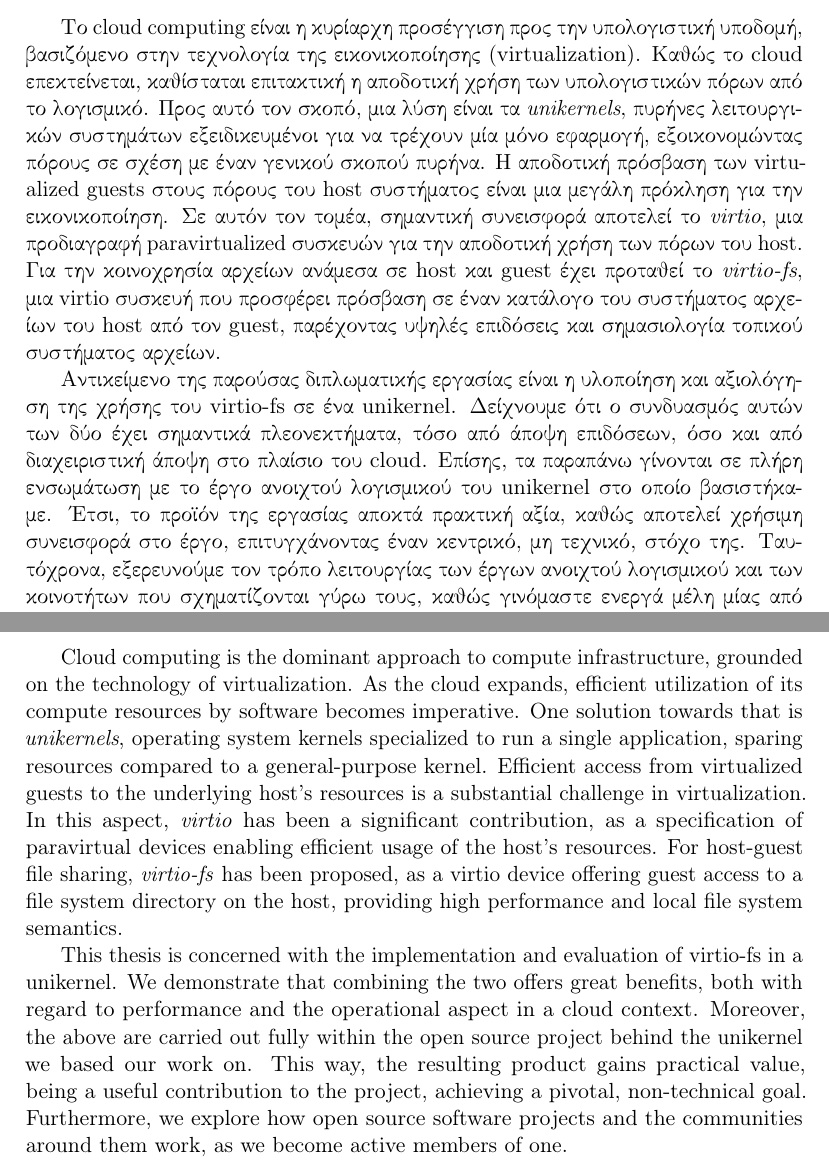
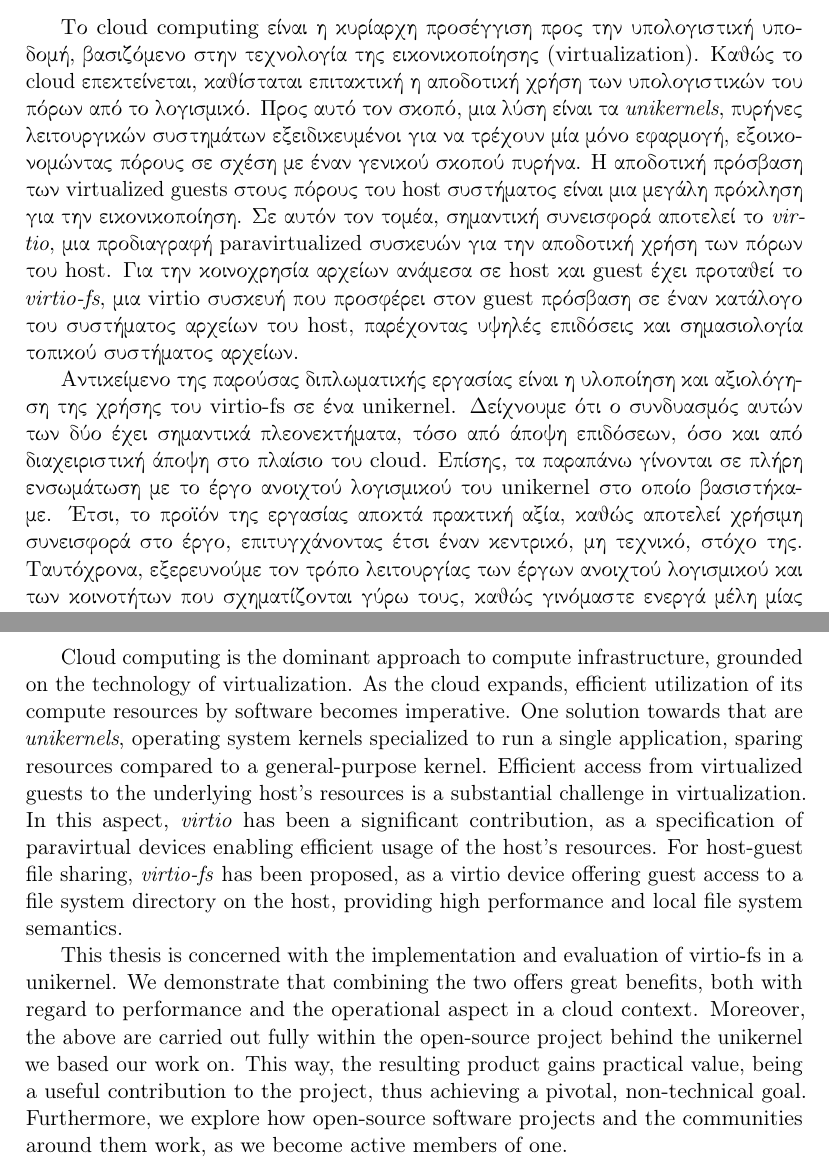
Before and after one commit to foxeng/diploma, a LaTeX thesis (main.tex, which reads src/abstracten.tex, src/abstractgr.tex): two parts of pages 5 and 7 of 43, joined at a grey line, cut so that both start at the same text. Compiled offline with pdfLaTeX.

Commit message:
thesis: minor fixes in abstract

```diff
--- a/src/abstracten.tex
+++ b/src/abstracten.tex
@@ -4,7 +4,7 @@
 	Cloud computing is the dominant approach to compute infrastructure, grounded
 	on the technology of virtualization. As the cloud expands, efficient
 	utilization of its compute resources by software becomes imperative. One
-	solution towards that is \emph{unikernels}, operating system
+	solution towards that are \emph{unikernels}, operating system
 	kernels specialized to run a single application, sparing resources compared
 	to a general-purpose kernel. Efficient access from virtualized guests to the
 	underlying host's resources is a substantial challenge in virtualization.
@@ -17,12 +17,12 @@
 	This thesis is concerned with the implementation and evaluation of \viofs{}
 	in a unikernel. We demonstrate that combining the two offers great benefits,
 	both with regard to performance and the operational aspect in a cloud
-	context. Moreover, the above are carried out fully within the open source
+	context. Moreover, the above are carried out fully within the open-source
 	project behind the unikernel we based our work on. This way, the resulting
 	product gains practical value, being a useful contribution to the project,
-	achieving a pivotal, non-technical goal. Furthermore, we explore how open
-	source software projects and the communities around them work, as we become
-	active members of one.
+	thus achieving a pivotal, non-technical goal. Furthermore, we explore how
+	open-source software projects and the communities around them work, as we
+	become active members of one.
 
 	\section*{Keywords}
 	\noindent
--- a/src/abstractgr.tex
+++ b/src/abstractgr.tex
@@ -4,7 +4,7 @@
 Το \en{cloud computing} είναι η κυρίαρχη προσέγγιση προς την υπολογιστική
 υποδομή, βασιζόμενο στην τεχνολογία της εικονικοποίησης (\en{virtualization}).
 Καθώς το \en{cloud} επεκτείνεται, καθίσταται επιτακτική η αποδοτική χρήση των
-υπολογιστικών πόρων από το λογισμικό. Προς αυτό τον σκοπό, μια λύση είναι τα
+υπολογιστικών του πόρων από το λογισμικό. Προς αυτό τον σκοπό, μια λύση είναι τα
 \emph{\en{unikernels}}, πυρήνες λειτουργικών συστημάτων εξειδικευμένοι για να
 τρέχουν μία μόνο εφαρμογή, εξοικονομώντας πόρους σε σχέση με έναν γενικού σκοπού
 πυρήνα. Η αποδοτική πρόσβαση των \en{virtualized guests} στους πόρους του
@@ -12,8 +12,8 @@
 τον τομέα, σημαντική συνεισφορά αποτελεί το \emph{\en{virtio}}, μια προδιαγραφή
 \en{paravirtualized} συσκευών για την αποδοτική χρήση των πόρων του \host{}.
 Για την κοινοχρησία αρχείων ανάμεσα σε \host{} και \guest{} έχει προταθεί το
-\emph{\viofs{}}, μια \en{virtio} συσκευή που προσφέρει πρόσβαση σε έναν κατάλογο
-του συστήματος αρχείων του \host{} από τον \guest{}, παρέχοντας υψηλές επιδόσεις
+\emph{\viofs{}}, μια \en{virtio} συσκευή που προσφέρει στον \guest{} πρόσβαση σε
+έναν κατάλογο του συστήματος αρχείων του \host{}, παρέχοντας υψηλές επιδόσεις
 και σημασιολογία τοπικού συστήματος αρχείων.
 
 Αντικείμενο της παρούσας διπλωματικής εργασίας είναι η υλοποίηση και αξιολόγηση
@@ -22,10 +22,10 @@
 διαχειριστική άποψη στο πλαίσιο του \en{cloud}. Επίσης, τα παραπάνω γίνονται
 σε πλήρη ενσωμάτωση με το έργο ανοιχτού λογισμικού του \en{unikernel} στο οποίο
 βασιστήκαμε. Έτσι, το προϊόν της εργασίας αποκτά πρακτική αξία, καθώς αποτελεί
-χρήσιμη συνεισφορά στο έργο, επιτυγχάνοντας έναν κεντρικό, μη τεχνικό, στόχο
-της. Ταυτόχρονα, εξερευνούμε τον τρόπο λειτουργίας των έργων ανοιχτού λογισμικού
-και των κοινοτήτων που σχηματίζονται γύρω τους, καθώς γινόμαστε ενεργά μέλη μίας
-από αυτές.
+χρήσιμη συνεισφορά στο έργο, επιτυγχάνοντας έτσι έναν κεντρικό, μη τεχνικό,
+στόχο της. Ταυτόχρονα, εξερευνούμε τον τρόπο λειτουργίας των έργων ανοιχτού
+λογισμικού και των κοινοτήτων που σχηματίζονται γύρω τους, καθώς γινόμαστε
+ενεργά μέλη μίας από αυτές.
 
 \section*{Λέξεις κλειδιά}
 \noindent
```
Also changed, not shown: src/thanks.tex (+1 -1 lines).
